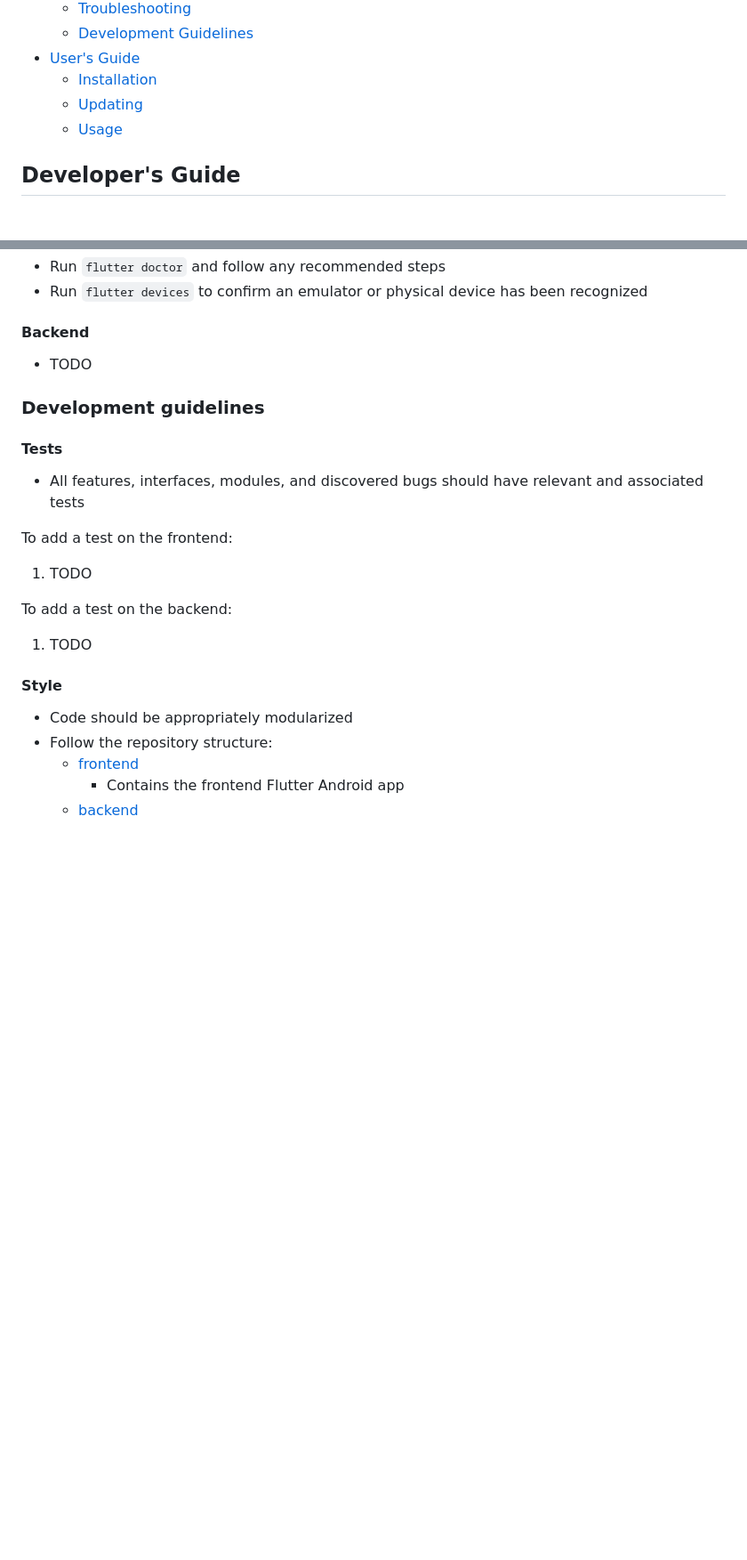
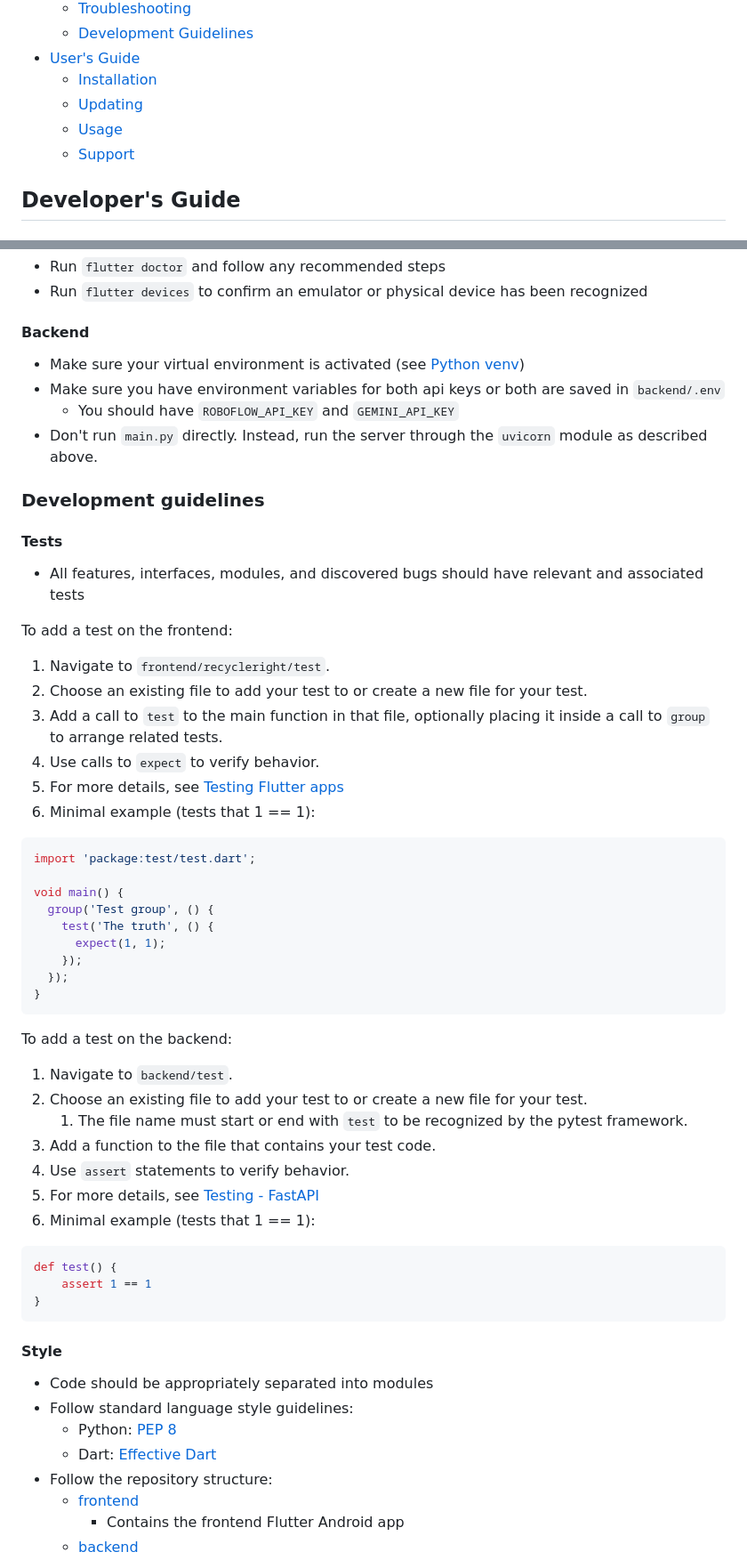
Before and after one commit to RecycleRightCSE403/RecycleRight, a Markdown page: README.md, 2 parts joined by grey strips. Shown: that part at 89% size. GitHub-like rendering; blank space fills up the shorter version.

Commit message:
Finish readme (I hope) (#35)
* Update README.md

* add screenshots for user's guide

* add users guide

* add to readme

* add labeled app screenshot

````diff
--- a/README.md
+++ b/README.md
@@ -26,6 +26,7 @@ For instructions on how to download, install, and use our app, see the [user's g
     + [Installation](#installation)
     + [Updating](#updating)
     + [Usage](#usage)
+    + [Support](#support)
 
 ## Developer's Guide
 
@@ -99,7 +102,10 @@ For instructions on how to download, install, and use our app, see the [user's g
 
 #### Backend
 
-* TODO
+* Make sure your virtual environment is activated (see [Python venv](https://docs.python.org/3/library/venv.html))
+* Make sure you have environment variables for both api keys or both are saved in `backend/.env`
+  + You should have `ROBOFLOW_API_KEY` and `GEMINI_API_KEY`
+* Don't run `main.py` directly. Instead, run the server through the `uvicorn` module as described above.
 
 ### Development guidelines
 
@@ -108,14 +114,45 @@ For instructions on how to download, install, and use our app, see the [user's g
 * All features, interfaces, modules, and discovered bugs should have relevant and associated tests
 
 To add a test on the frontend:
-1. TODO
+1. Navigate to `frontend/recycleright/test`.
+2. Choose an existing file to add your test to or create a new file for your test.
+3. Add a call to `test` to the main function in that file, optionally placing it inside a call to `group` to arrange related tests.
+4. Use calls to `expect` to verify behavior.
+5. For more details, see [Testing Flutter apps](https://docs.flutter.dev/testing/overview)
+6. Minimal example (tests that 1 == 1):
+
+```dart
+import 'package:test/test.dart';
+
+void main() {
+  group('Test group', () {
+    test('The truth', () {
+      expect(1, 1);
+    });
+  });
+}
+```
 
 To add a test on the backend:
-1. TODO
+1. Navigate to `backend/test`.
+2. Choose an existing file to add your test to or create a new file for your test.
+   1. The file name must start or end with `test` to be recognized by the pytest framework.
+4. Add a function to the file that contains your test code.
+5. Use `assert` statements to verify behavior.
+6. For more details, see [Testing - FastAPI](https://fastapi.tiangolo.com/tutorial/testing/)
+7. Minimal example (tests that 1 == 1):
+```python
+def test() {
+    assert 1 == 1
+}
+```
 
 #### Style
 
-* Code should be appropriately modularized
+* Code should be appropriately separated into modules
+* Follow standard language style guidelines:
+  + Python: [PEP 8](https://peps.python.org/pep-0008/)
+  + Dart: [Effective Dart](https://dart.dev/effective-dart/style)
 * Follow the repository structure:
   * [frontend](https://github.com/RecycleRightCSE403/RecycleRight/tree/main/frontend)
     * Contains the frontend Flutter Android app
````
Also changed, not shown: other parts of README.md (+26 -11 lines), images/main-screen-labeled.png (added), 1 other file.
